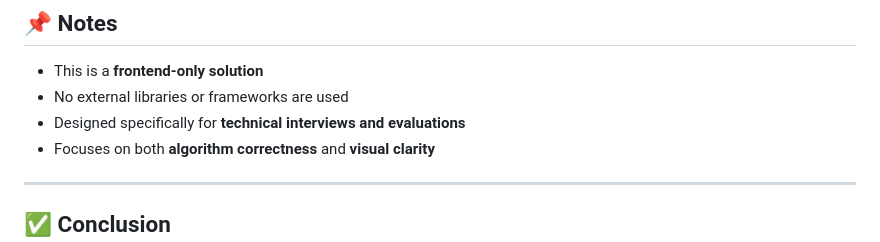
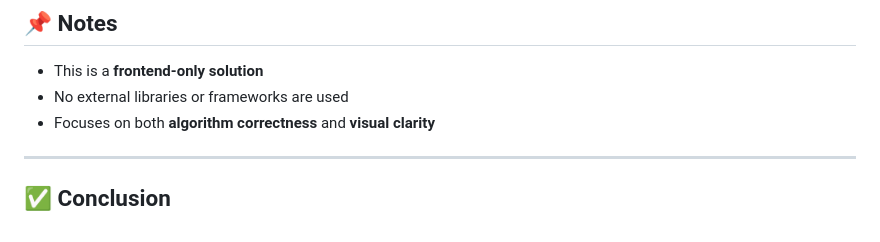
Before and after one commit to PREETHI0103/WATER-TANK-VISUALIZER, a Markdown page: README.md, the part around the change. GitHub-like rendering.

```diff
--- a/README.md
+++ b/README.md
@@ -105,7 +105,6 @@ water-tank-visualizer/
 
 - This is a **frontend-only solution**
 - No external libraries or frameworks are used
-- Designed specifically for **technical interviews and evaluations**
 - Focuses on both **algorithm correctness** and **visual clarity**
 
 ---
```
